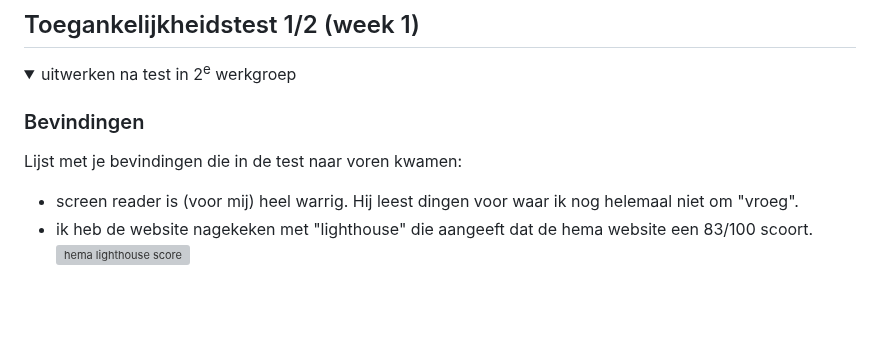
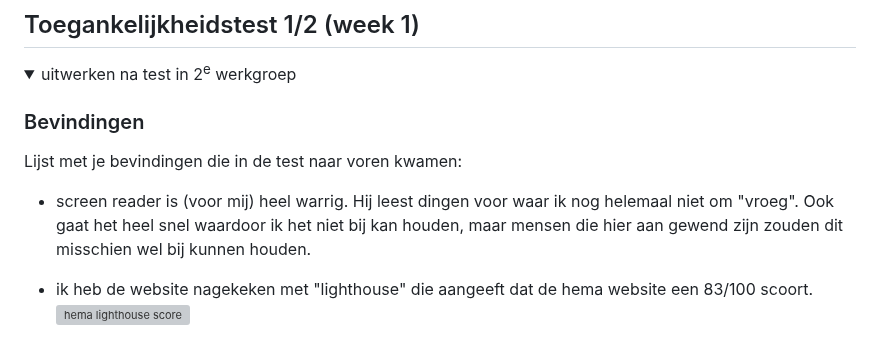
Before and after one commit to oemtv/HEMA, a Markdown page: README.md, the part around the change. GitHub-like rendering; folded sections open; blank space fills up the shorter version; grey boxes are pictures that could not be loaded.

```diff
--- a/README.md
+++ b/README.md
@@ -61,7 +61,8 @@ Nb. Door *open* toe te voegen aan een *details* element kun je deze standaard op
 
   ### Bevindingen
   Lijst met je bevindingen die in de test naar voren kwamen:
-  - screen reader is (voor mij) heel warrig. Hij leest dingen voor waar ik nog helemaal niet om "vroeg".
+  - screen reader is (voor mij) heel warrig. Hij leest dingen voor waar ik nog helemaal niet om "vroeg". Ook gaat het heel snel waardoor ik het niet bij kan houden, maar mensen die hier aan gewend zijn zouden dit misschien wel bij kunnen houden.
+
   - ik heb de website nagekeken met "lighthouse" die aangeeft dat de hema website een 83/100 scoort.
     <img src="./images/lighthouse.png" width="375px" alt="hema lighthouse score">
 
```
